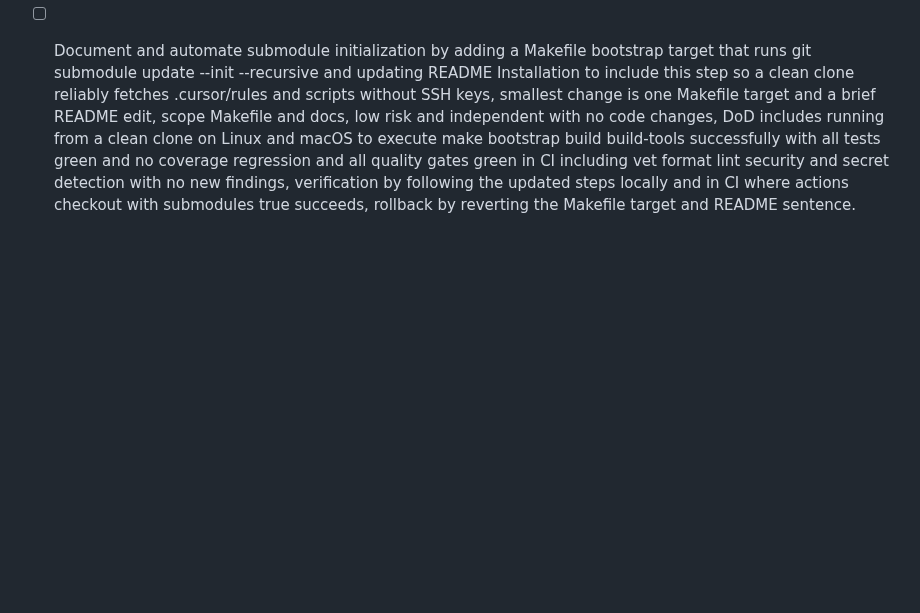
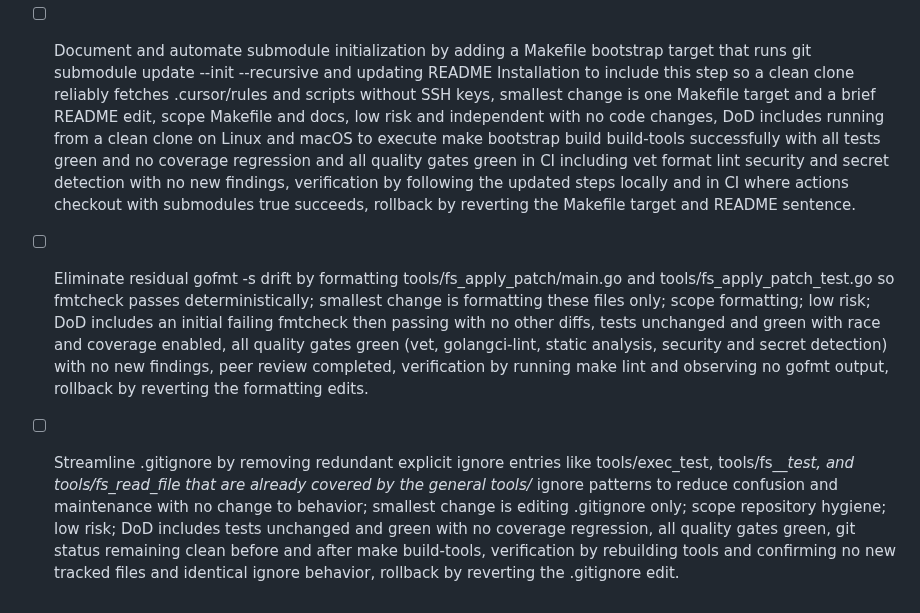
Before and after one commit to hyperifyio/goagent, a Markdown page: FUTURE_CHECKLIST.md, the part around the change. Rendered like a GitHub page; blank space fills up the shorter version.

Commit message:
docs(checklist): add gofmt drift fix and .gitignore cleanup tasks
Add two FUTURE_CHECKLIST items to:
- eliminate gofmt -s drift by formatting fs_apply_patch sources
- streamline .gitignore by removing redundant entries already covered by patterns

No code behavior change; documentation/maintenance clarity only.

```diff
--- a/FUTURE_CHECKLIST.md
+++ b/FUTURE_CHECKLIST.md
@@ -58,3 +58,6 @@
 * [ ] Amend the planned CI Go version reference in the planned CI checklist entry to use Go 1.24+ instead of 1.21+ so the matrix matches go.mod and README, smallest change is editing that single line only without altering other content, scope documentation hygiene, low risk and independent, DoD includes confirming the wording now states 1.24+ and later CI uses that floor, tests unchanged and green with no coverage regression, all quality gates green, peer review completed, verification by rendering the file and confirming consistency, rollback by restoring the previous wording.
 
 * [ ] Document and automate submodule initialization by adding a Makefile bootstrap target that runs git submodule update --init --recursive and updating README Installation to include this step so a clean clone reliably fetches .cursor/rules and scripts without SSH keys, smallest change is one Makefile target and a brief README edit, scope Makefile and docs, low risk and independent with no code changes, DoD includes running from a clean clone on Linux and macOS to execute make bootstrap build build-tools successfully with all tests green and no coverage regression and all quality gates green in CI including vet format lint security and secret detection with no new findings, verification by following the updated steps locally and in CI where actions checkout with submodules true succeeds, rollback by reverting the Makefile target and README sentence.
+
+* [ ] Eliminate residual gofmt -s drift by formatting tools/fs_apply_patch/main.go and tools/fs_apply_patch_test.go so fmtcheck passes deterministically; smallest change is formatting these files only; scope formatting; low risk; DoD includes an initial failing fmtcheck then passing with no other diffs, tests unchanged and green with race and coverage enabled, all quality gates green (vet, golangci-lint, static analysis, security and secret detection) with no new findings, peer review completed, verification by running make lint and observing no gofmt output, rollback by reverting the formatting edits.
+* [ ] Streamline .gitignore by removing redundant explicit ignore entries like tools/exec_test, tools/fs_*_test, and tools/fs_read_file that are already covered by the general tools/* ignore patterns to reduce confusion and maintenance with no change to behavior; smallest change is editing .gitignore only; scope repository hygiene; low risk; DoD includes tests unchanged and green with no coverage regression, all quality gates green, git status remaining clean before and after make build-tools, verification by rebuilding tools and confirming no new tracked files and identical ignore behavior, rollback by reverting the .gitignore edit.
```
